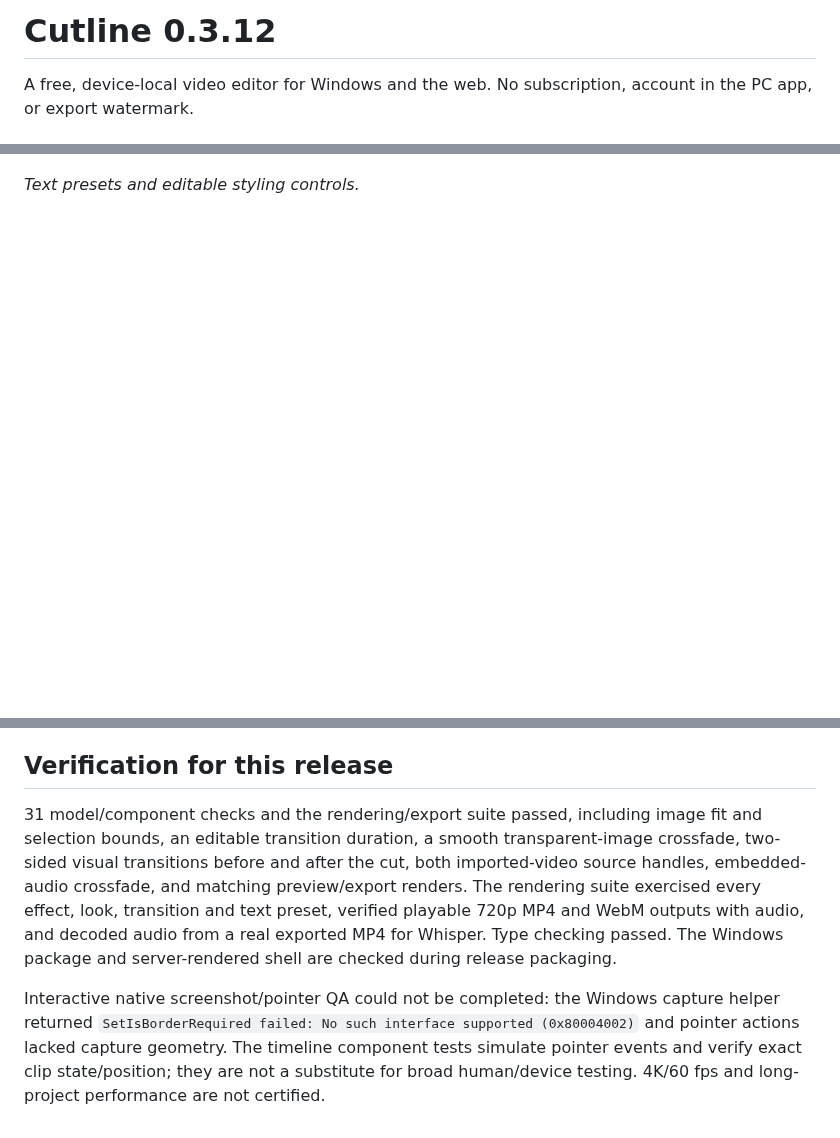
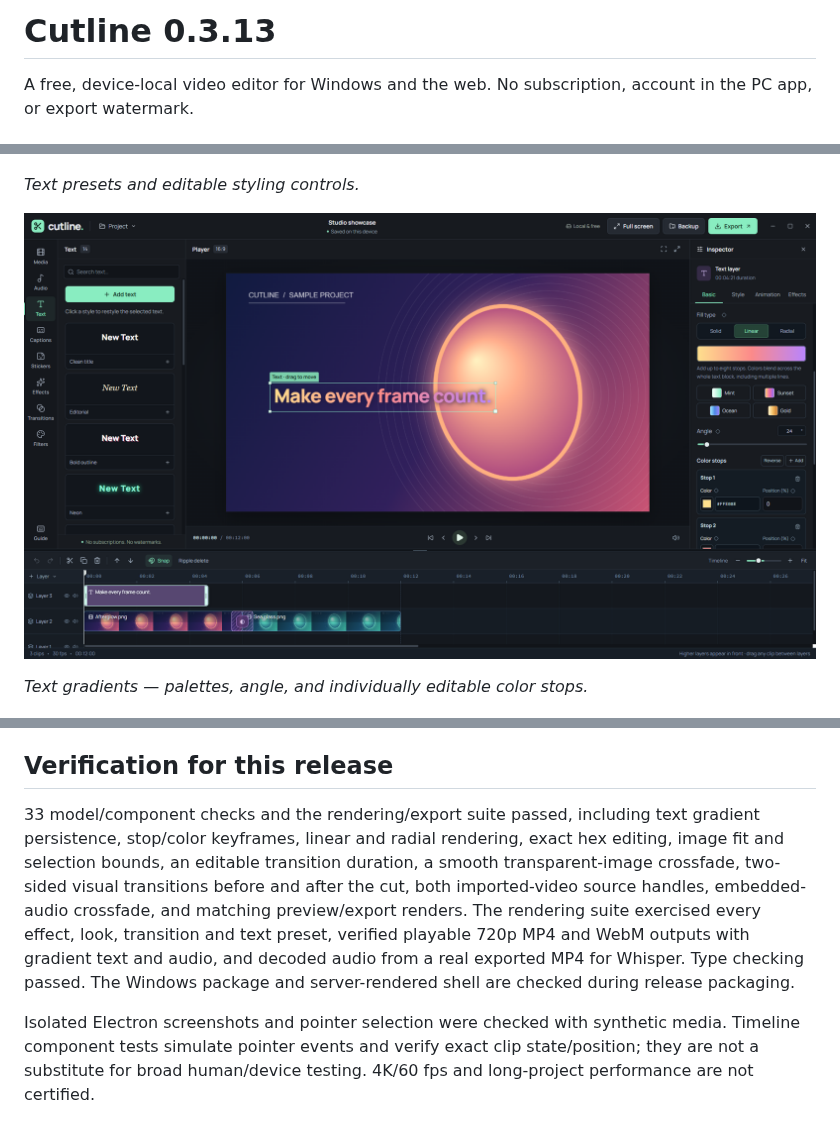
Before and after one commit to davidegeric-cloud/Cutline---Open-source-video-editor, a Markdown page: README.md, 3 parts joined by grey strips. Drawn GitHub-style; pictures changed too: docs/screenshots/text-gradients.png (added); blank space fills up the shorter version.

Commit message:
feat: customizable text gradients

```diff
--- a/README.md
+++ b/README.md
@@ -1,4 +1,4 @@
-# Cutline 0.3.12
+# Cutline 0.3.13
 
 A free, device-local video editor for Windows and the web. No subscription, account in the PC app, or export watermark.
 
@@ -14,6 +14,10 @@ These are captures of the Windows editor with a synthetic sample project; no per
 
 *Text presets and editable styling controls.*
 
+![Cutline text gradients with adjustable color stops](docs/screenshots/text-gradients.png)
+
+*Text gradients — palettes, angle, and individually editable color stops.*
+
 ![Cutline transition library and duration controls](docs/screenshots/transitions.png)
 
 *Transitions span the cut between two clips; duration is adjustable in the inspector.*
@@ -61,6 +67,6 @@ npm run desktop:dist
 
 ## Verification for this release
 
-31 model/component checks and the rendering/export suite passed, including image fit and selection bounds, an editable transition duration, a smooth transparent-image crossfade, two-sided visual transitions before and after the cut, both imported-video source handles, embedded-audio crossfade, and matching preview/export renders. The rendering suite exercised every effect, look, transition and text preset, verified playable 720p MP4 and WebM outputs with audio, and decoded audio from a real exported MP4 for Whisper. Type checking passed. The Windows package and server-rendered shell are checked during release packaging.
+33 model/component checks and the rendering/export suite passed, including text gradient persistence, stop/color keyframes, linear and radial rendering, exact hex editing, image fit and selection bounds, an editable transition duration, a smooth transparent-image crossfade, two-sided visual transitions before and after the cut, both imported-video source handles, embedded-audio crossfade, and matching preview/export renders. The rendering suite exercised every effect, look, transition and text preset, verified playable 720p MP4 and WebM outputs with gradient text and audio, and decoded audio from a real exported MP4 for Whisper. Type checking passed. The Windows package and server-rendered shell are checked during release packaging.
 
-Interactive native screenshot/pointer QA could not be completed: the Windows capture helper returned `SetIsBorderRequired failed: No such interface supported (0x80004002)` and pointer actions lacked capture geometry. The timeline component tests simulate pointer events and verify exact clip state/position; they are not a substitute for broad human/device testing. 4K/60 fps and long-project performance are not certified.
+Isolated Electron screenshots and pointer selection were checked with synthetic media. Timeline component tests simulate pointer events and verify exact clip state/position; they are not a substitute for broad human/device testing. 4K/60 fps and long-project performance are not certified.
```
Also changed, not shown: other parts of README.md (+3 -1 lines), 13 other files.
